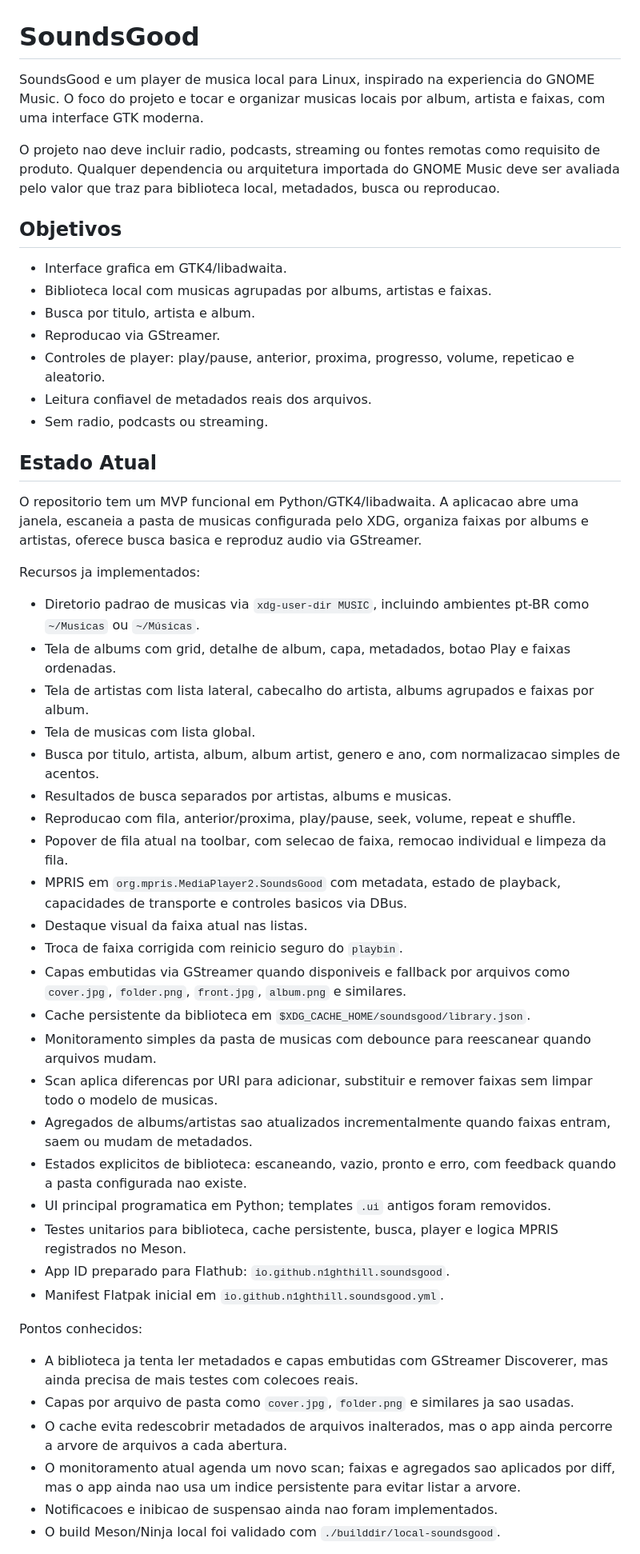
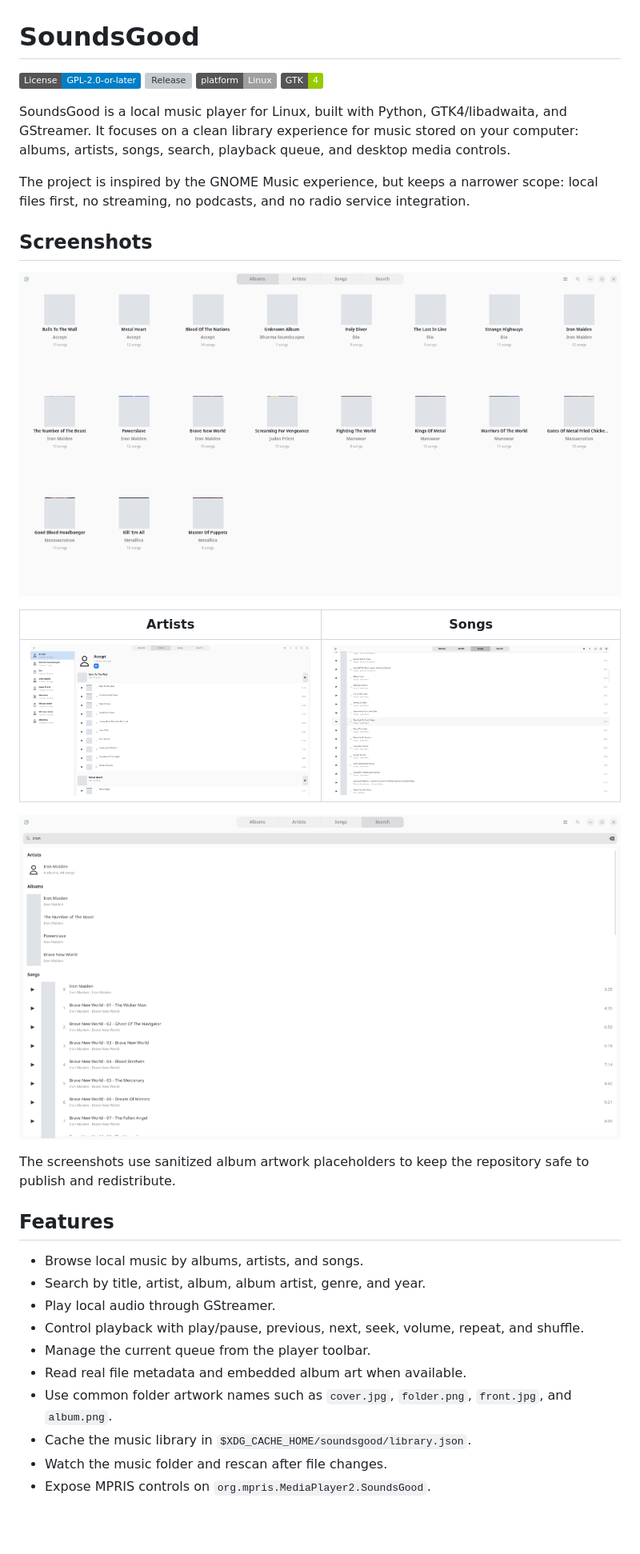
Before and after one commit to N1ghthill/soundsgood, a Markdown page: README.md, the part around one of its changes. Shown at 80% size. Rendered like a GitHub page; pictures changed too: docs/screenshots/albums.png (added), docs/screenshots/artists.png (added), docs/screenshots/search.png (added); badges without logos; blank space fills up the shorter version; grey boxes are pictures that could not be loaded.

Commit message:
Polish project README

```diff
--- a/README.md
+++ b/README.md
@@ -1,53 +1,44 @@
 # SoundsGood
 
-SoundsGood e um player de musica local para Linux, inspirado na experiencia do GNOME Music. O foco do projeto e tocar e organizar musicas locais por album, artista e faixas, com uma interface GTK moderna.
+[![License: GPL-2.0-or-later](https://img.shields.io/badge/License-GPL--2.0--or--later-blue.svg)](COPYING)
+[![Release](https://img.shields.io/github/v/release/N1ghthill/soundsgood)](https://github.com/N1ghthill/soundsgood/releases)
+[![Platform](https://img.shields.io/badge/platform-Linux-lightgrey.svg)](#installation)
+[![GTK](https://img.shields.io/badge/GTK-4-green.svg)](https://gtk.org/)
 
-O projeto nao deve incluir radio, podcasts, streaming ou fontes remotas como requisito de produto. Qualquer dependencia ou arquitetura importada do GNOME Music deve ser avaliada pelo valor que traz para biblioteca local, metadados, busca ou reproducao.
+SoundsGood is a local music player for Linux, built with Python,
+GTK4/libadwaita, and GStreamer. It focuses on a clean library experience for
+music stored on your computer: albums, artists, songs, search, playback queue,
+and desktop media controls.
 
-## Objetivos
+The project is inspired by the GNOME Music experience, but keeps a narrower
+scope: local files first, no streaming, no podcasts, and no radio service
+integration.
 
-- Interface grafica em GTK4/libadwaita.
-- Biblioteca local com musicas agrupadas por albums, artistas e faixas.
-- Busca por titulo, artista e album.
-- Reproducao via GStreamer.
-- Controles de player: play/pause, anterior, proxima, progresso, volume, repeticao e aleatorio.
-- Leitura confiavel de metadados reais dos arquivos.
-- Sem radio, podcasts ou streaming.
+## Screenshots
 
-## Estado Atual
+![Albums view](docs/screenshots/albums.png)
 
-O repositorio tem um MVP funcional em Python/GTK4/libadwaita. A aplicacao abre uma janela, escaneia a pasta de musicas configurada pelo XDG, organiza faixas por albums e artistas, oferece busca basica e reproduz audio via GStreamer.
+| Artists | Songs |
+| --- | --- |
+| ![Artists view](docs/screenshots/artists.png) | ![Songs view](docs/screenshots/songs.png) |
 
-Recursos ja implementados:
+![Search view](docs/screenshots/search.png)
 
-- Diretorio padrao de musicas via `xdg-user-dir MUSIC`, incluindo ambientes pt-BR como `~/Musicas` ou `~/Músicas`.
-- Tela de albums com grid, detalhe de album, capa, metadados, botao Play e faixas ordenadas.
-- Tela de artistas com lista lateral, cabecalho do artista, albums agrupados e faixas por album.
-- Tela de musicas com lista global.
-- Busca por titulo, artista, album, album artist, genero e ano, com normalizacao simples de acentos.
-- Resultados de busca separados por artistas, albums e musicas.
-- Reproducao com fila, anterior/proxima, play/pause, seek, volume, repeat e shuffle.
-- Popover de fila atual na toolbar, com selecao de faixa, remocao individual e limpeza da fila.
-- MPRIS em `org.mpris.MediaPlayer2.SoundsGood` com metadata, estado de playback, capacidades de transporte e controles basicos via DBus.
-- Destaque visual da faixa atual nas listas.
-- Troca de faixa corrigida com reinicio seguro do `playbin`.
-- Capas embutidas via GStreamer quando disponiveis e fallback por arquivos como `cover.jpg`, `folder.png`, `front.jpg`, `album.png` e similares.
-- Cache persistente da biblioteca em `$XDG_CACHE_HOME/soundsgood/library.json`.
-- Monitoramento simples da pasta de musicas com debounce para reescanear quando arquivos mudam.
-- Scan aplica diferencas por URI para adicionar, substituir e remover faixas sem limpar todo o modelo de musicas.
-- Agregados de albums/artistas sao atualizados incrementalmente quando faixas entram, saem ou mudam de metadados.
-- Estados explicitos de biblioteca: escaneando, vazio, pronto e erro, com feedback quando a pasta configurada nao existe.
-- UI principal programatica em Python; templates `.ui` antigos foram removidos.
-- Testes unitarios para biblioteca, cache persistente, busca, player e logica MPRIS registrados no Meson.
-- App ID preparado para Flathub: `io.github.n1ghthill.soundsgood`.
-- Manifest Flatpak inicial em `io.github.n1ghthill.soundsgood.yml`.
+The screenshots use sanitized album artwork placeholders to keep the repository
+safe to publish and redistribute.
 
-Pontos conhecidos:
+## Features
 
-- A biblioteca ja tenta ler metadados e capas embutidas com GStreamer Discoverer, mas ainda precisa de mais testes com colecoes reais.
-- Capas por arquivo de pasta como `cover.jpg`, `folder.png` e similares ja sao usadas.
-- O cache evita redescobrir metadados de arquivos inalterados, mas o app ainda percorre a arvore de arquivos a cada abertura.
-- O monitoramento atual agenda um novo scan; faixas e agregados sao aplicados por diff, mas o app ainda nao usa um indice persistente para evitar listar a arvore.
-- Notificacoes e inibicao de suspensao ainda nao foram implementados.
-- O build Meson/Ninja local foi validado com `./builddir/local-soundsgood`.
+- Browse local music by albums, artists, and songs.
+- Search by title, artist, album, album artist, genre, and year.
+- Play local audio through GStreamer.
+- Control playback with play/pause, previous, next, seek, volume, repeat, and
+  shuffle.
+- Manage the current queue from the player toolbar.
+- Read real file metadata and embedded album art when available.
+- Use common folder artwork names such as `cover.jpg`, `folder.png`,
+  `front.jpg`, and `album.png`.
+- Cache the music library in `$XDG_CACHE_HOME/soundsgood/library.json`.
+- Watch the music folder and rescan after file changes.
+- Expose MPRIS controls on `org.mpris.MediaPlayer2.SoundsGood`.
 
```
Also changed, not shown: other parts of README.md (+62 -54 lines).
